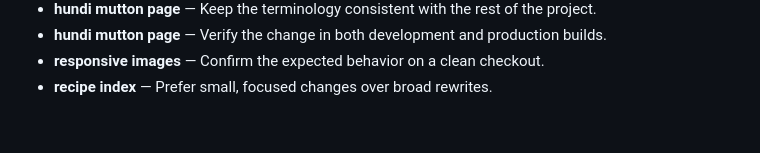
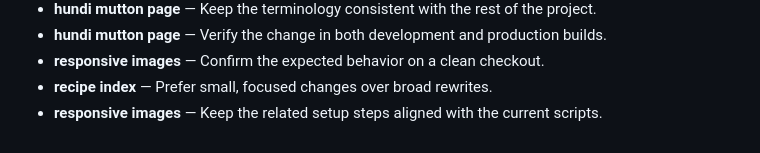
Before and after one commit to Sid2169/odin_recepies, a Markdown page: README.md, the part around the change. Drawn GitHub-style.

Commit message:
Update responsive images reference

```diff
--- a/README.md
+++ b/README.md
@@ -74,3 +74,4 @@ Images live in `images/`. Some filenames contain spaces, so keep the existing pa
 - **hundi mutton page** — Verify the change in both development and production builds.
 - **responsive images** — Confirm the expected behavior on a clean checkout.
 - **recipe index** — Prefer small, focused changes over broad rewrites.
+- **responsive images** — Keep the related setup steps aligned with the current scripts.
```
